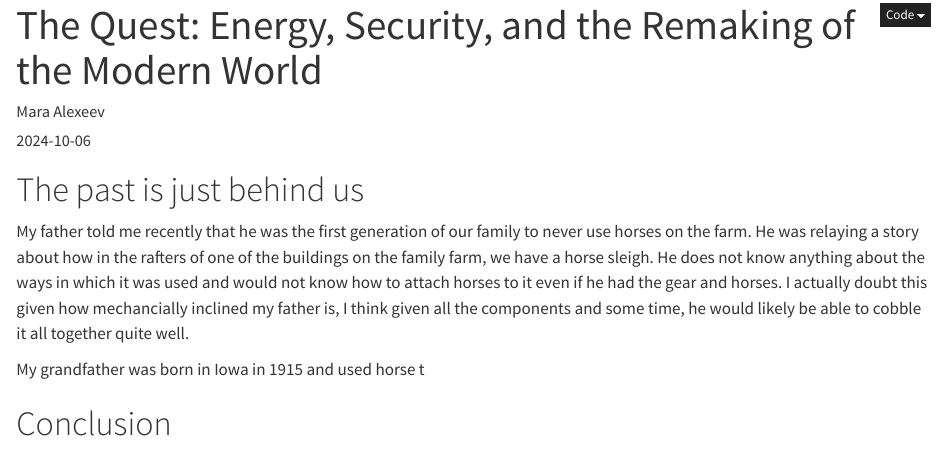
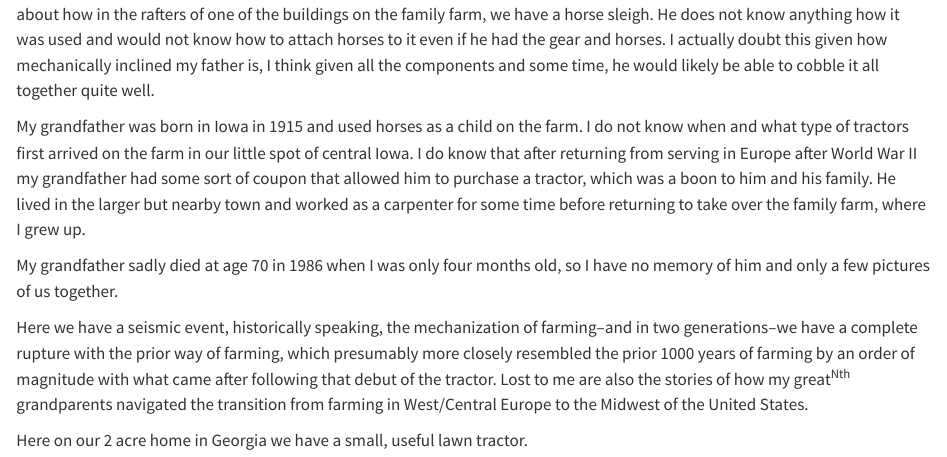
Before and after one commit to MaraAlexeev/personal_website_v2, a Quarto document (posts/2024-10-06-the-quest--energy--security--and-the-remaking-of-the-modern-world-/index.qmd): the page in a window 1100 px wide, from 20 px down before the commit and from 260 px down after it. Rendered offline with R 4.5, knitr and Pandoc in place of Quarto, with nearby package versions.

Commit message:
New post about The Quest

```diff
--- a/posts/2024-10-06-the-quest--energy--security--and-the-remaking-of-the-modern-world-/index.qmd
+++ b/posts/2024-10-06-the-quest--energy--security--and-the-remaking-of-the-modern-world-/index.qmd
@@ -5,6 +5,5 @@
 date-modified: last-modified
 categories: [Book Review]
-draft: true
 description: Brief comments on Yergin's work
 slug: the-quest--energy--security--and-the-remaking-of-the-modern-world-
 image: 'lawn_mower.jpg'
@@ -20,9 +19,12 @@
 
 # The past is just behind us
 
-My father told me recently that he was the first generation of our family to never use horses on the farm. He was relaying a story about how in the rafters of one of the buildings on the family farm, we have a horse sleigh. He does not know anything about the ways in which it was used and would not know how to attach horses to it even if he had the gear and horses. I actually doubt this given how mechancially inclined my father is, I think given all the components and some time, he would likely be able to cobble it all together quite well.
+My father told me recently that he was the first generation of our family to never use horses on the farm. He was relaying a story about how in the rafters of one of the buildings on the family farm, we have a horse sleigh. He does not know anything how it was used and would not know how to attach horses to it even if he had the gear and horses. I actually doubt this given how mechanically inclined my father is, I think given all the components and some time, he would likely be able to cobble it all together quite well.
 
+My grandfather was born in Iowa in 1915 and used horses as a child on the farm. I do not know when and what type of tractors first arrived on the farm in our little spot of central Iowa. I do know that after returning from serving in Europe after World War II my grandfather had some sort of coupon that allowed him to purchase a tractor, which was a boon to him and his family. He lived in the larger but nearby town and worked as a carpenter for some time before returning to take over the family farm, where I grew up.
 
-My grandfather was born in Iowa in 1915 and used horse t
+My grandfather sadly died at age 70 in 1986 when I was only four months old, so I have no memory of him and only a few pictures of us together.
 
-# Conclusion
+Here we have a seismic event, historically speaking, the mechanization of farming--and in two generations--we have a complete rupture with the prior way of farming, which presumably more closely resembled the prior 1000 years of farming by an order of magnitude with what came after following that debut of the tractor. Lost to me are also the stories of how my great^Nth^ grandparents navigated the transition from farming in West/Central Europe to the Midwest of the United States.
+
+Here on our 2 acre home in Georgia we have a small, useful lawn tractor.
```
Also changed, not shown: docs/listings.json, docs/search.json, posts/2024-10-06-the-quest--energy--security--and-the-remaking-of-the-modern-world-/index.qmd (10 more changed lines), 6 other files.
